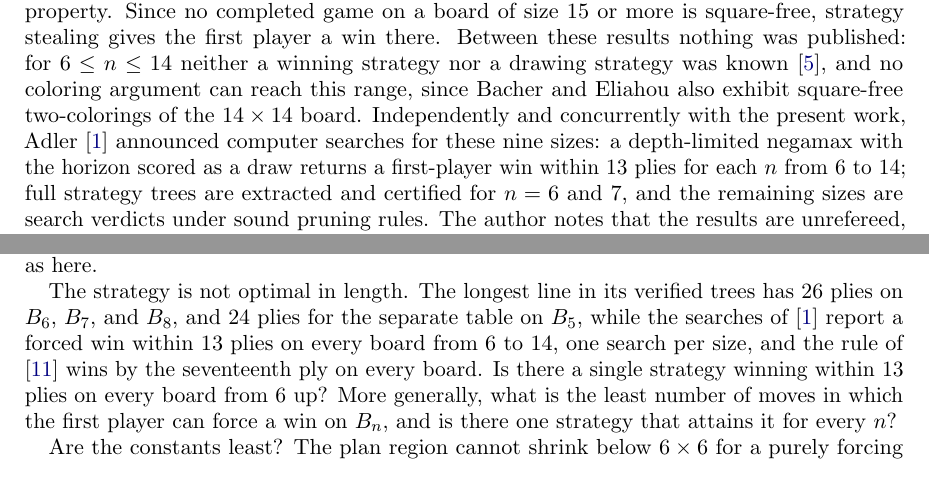
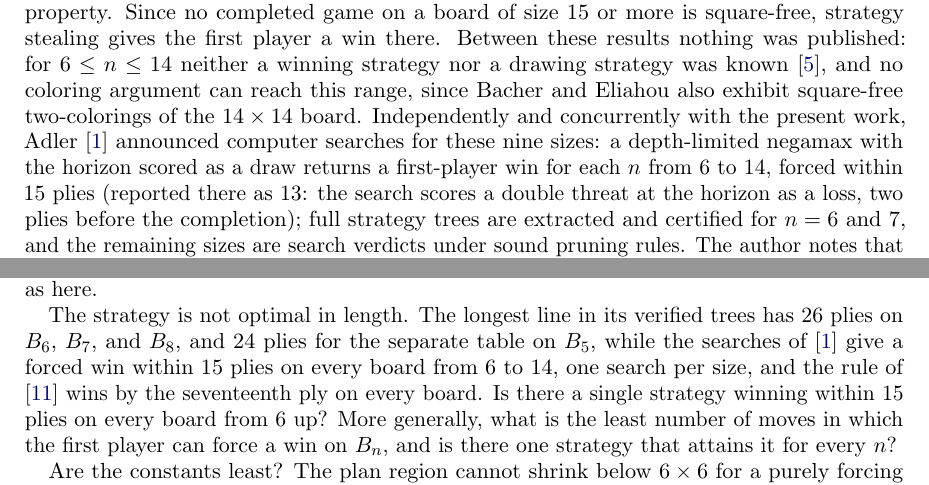
Before and after one commit to sean-reid/square-achievement, a LaTeX paper (papers/threshold/main.tex): two parts of pages 1 and 10 of 11, joined at a grey line, cut so that both start at the same text. Compiled offline with pdfLaTeX.

Commit message:
fix(paper): cite Adler's bound as 15 plies in the threshold paper

```diff
--- a/papers/threshold/main.tex
+++ b/papers/threshold/main.tex
@@ -80,8 +80,9 @@ Bacher and Eliahou also exhibit square-free two-colorings of the
 $14 \times 14$ board. Independently and concurrently with the present
 work, Adler \cite{adler} announced computer searches for these nine
 sizes: a depth-limited negamax with the horizon scored as a draw
-returns a first-player win within $13$ plies for each $n$ from $6$ to
-$14$; full strategy trees are extracted and certified for $n = 6$ and
+returns a first-player win for each $n$ from $6$ to $14$, forced
+within $15$ plies (reported there as $13$: the search scores a double
+threat at the horizon as a loss, two plies before the completion); full strategy trees are extracted and certified for $n = 6$ and
 $7$, and the remaining sizes are search verdicts under sound pruning
 rules. The author notes that the results are unrefereed, and names a
 conceptual proof with an explicit strategy as the open direction.
@@ -756,10 +757,10 @@ same method as here.
 The strategy is not optimal in length. The longest line in its
 verified trees has $26$ plies on $\Board_6$, $\Board_7$, and
 $\Board_8$, and $24$ plies for the separate table on $\Board_5$,
-while the searches of \cite{adler} report a forced win within $13$
+while the searches of \cite{adler} give a forced win within $15$
 plies on every board from $6$ to $14$, one search per size, and the
 rule of \cite{reid-plus} wins by the seventeenth ply on every board.
-Is there a single strategy winning within $13$ plies on every board
+Is there a single strategy winning within $15$ plies on every board
 from $6$ up? More generally, what is the least number of moves in which the
 first player can force a win on $\Board_n$, and is there one strategy
 that attains it for every $n$?
```
